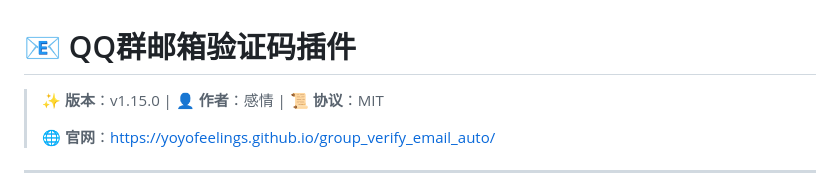
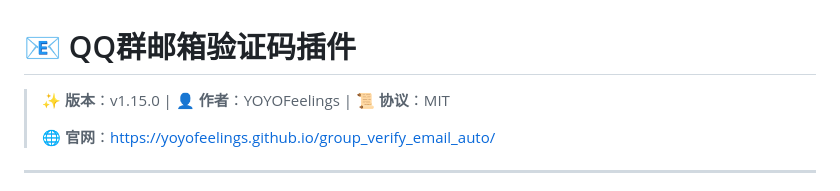
Before and after one commit to YOYOFeelings/group_verify_email_auto, a Markdown page: README.md, the part around the change. Drawn GitHub-style.

Commit message:
feat: 修改README作者信息 (#1)
Co-authored-by: chatGPT-AI-API <chatGPT-AI-API@users.noreply.github.com>
Co-authored-by: traeagent <traeagent@users.noreply.github.com>

```diff
--- a/README.md
+++ b/README.md
@@ -1,6 +1,6 @@
 # 📧 QQ群邮箱验证码插件
 
-> ✨ **版本**：v1.15.0 | 👤 **作者**：感情 | 📜 **协议**：MIT
+> ✨ **版本**：v1.15.0 | 👤 **作者**：YOYOFeelings | 📜 **协议**：MIT
 >
 > 🌐 **官网**：https://yoyofeelings.github.io/group_verify_email_auto/
 
```
